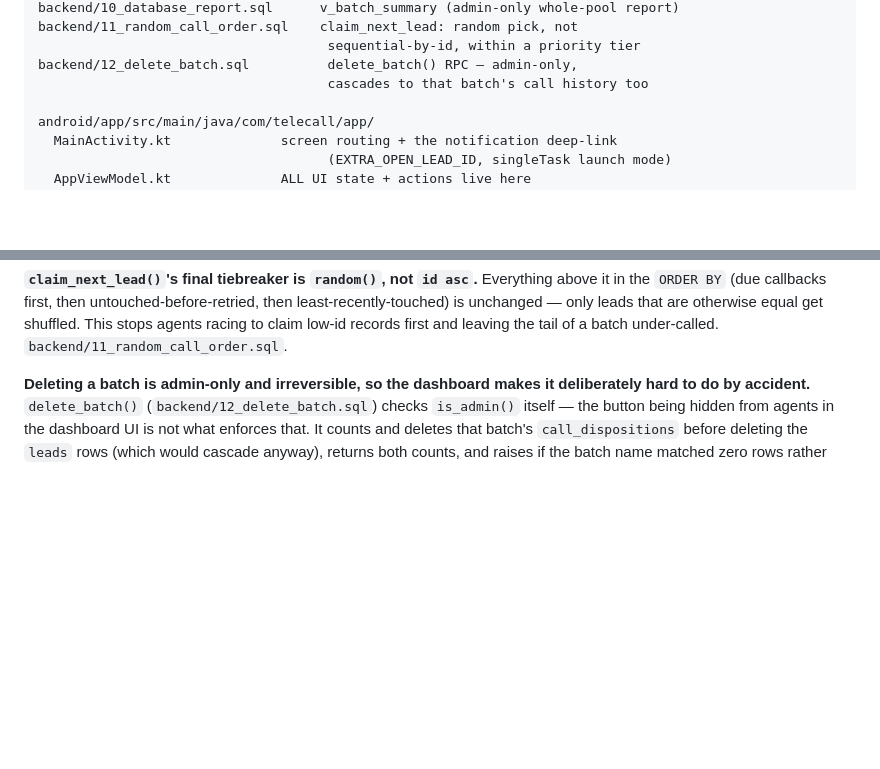
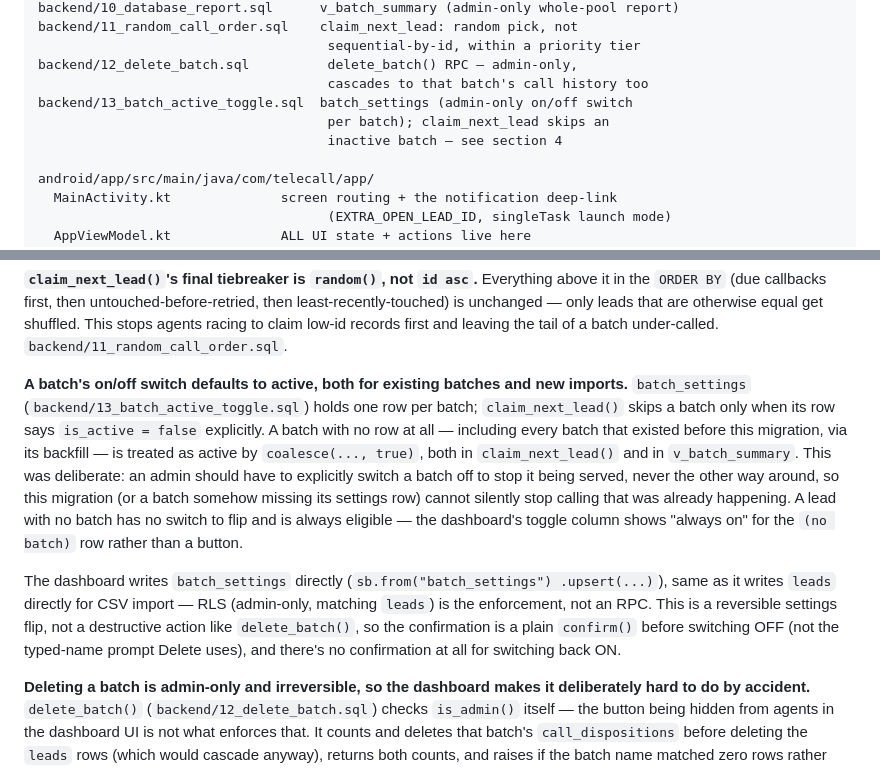
Before and after one commit to shishirkush/telecalling-app, a Markdown page: CLAUDE.md, 2 parts joined by grey strips. Drawn GitHub-style; blank space fills up the shorter version.

Commit message:
Document the batch on/off toggle in CLAUDE.md
Co-Authored-By: Claude Sonnet 5 <noreply@anthropic.com>

```diff
--- a/CLAUDE.md
+++ b/CLAUDE.md
@@ -78,6 +78,9 @@ backend/11_random_call_order.sql    claim_next_lead: random pick, not
                                      sequential-by-id, within a priority tier
 backend/12_delete_batch.sql          delete_batch() RPC — admin-only,
                                      cascades to that batch's call history too
+backend/13_batch_active_toggle.sql  batch_settings (admin-only on/off switch
+                                     per batch); claim_next_lead skips an
+                                     inactive batch — see section 4
 
 android/app/src/main/java/com/telecall/app/
   MainActivity.kt              screen routing + the notification deep-link
@@ -299,6 +302,28 @@ untouched-before-retried, then least-recently-touched) is unchanged —
 only leads that are otherwise equal get shuffled. This stops agents
 racing to claim low-id records first and leaving the tail of a batch
 under-called. `backend/11_random_call_order.sql`.
+
+**A batch's on/off switch defaults to active, both for existing batches
+and new imports.** `batch_settings` (`backend/13_batch_active_toggle.sql`)
+holds one row per batch; `claim_next_lead()` skips a batch only when
+its row says `is_active = false` explicitly. A batch with no row at
+all — including every batch that existed before this migration, via
+its backfill — is treated as active by `coalesce(..., true)`, both in
+`claim_next_lead()` and in `v_batch_summary`. This was deliberate: an
+admin should have to explicitly switch a batch off to stop it being
+served, never the other way around, so this migration (or a batch
+somehow missing its settings row) cannot silently stop calling that
+was already happening. A lead with no batch has no switch to flip and
+is always eligible — the dashboard's toggle column shows "always on"
+for the `(no batch)` row rather than a button.
+
+The dashboard writes `batch_settings` directly (`sb.from("batch_settings")
+.upsert(...)`), same as it writes `leads` directly for CSV import —
+RLS (admin-only, matching `leads`) is the enforcement, not an RPC. This
+is a reversible settings flip, not a destructive action like
+`delete_batch()`, so the confirmation is a plain `confirm()` before
+switching OFF (not the typed-name prompt Delete uses), and there's no
+confirmation at all for switching back ON.
 
 **Deleting a batch is admin-only and irreversible, so the dashboard
 makes it deliberately hard to do by accident.** `delete_batch()`
```
